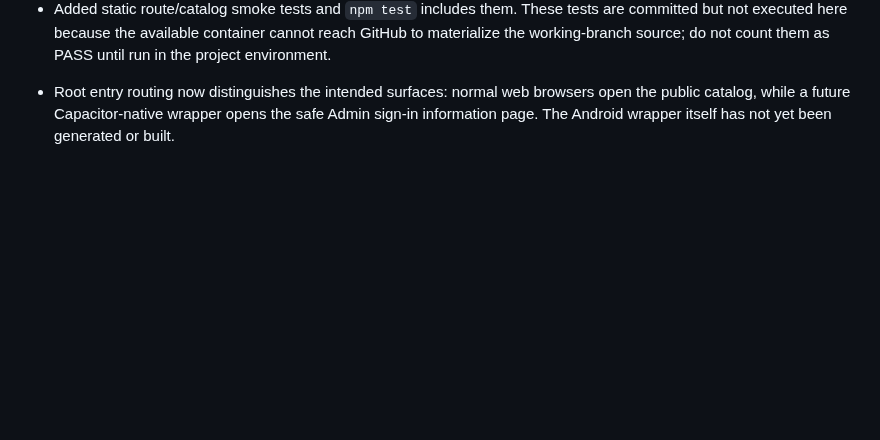
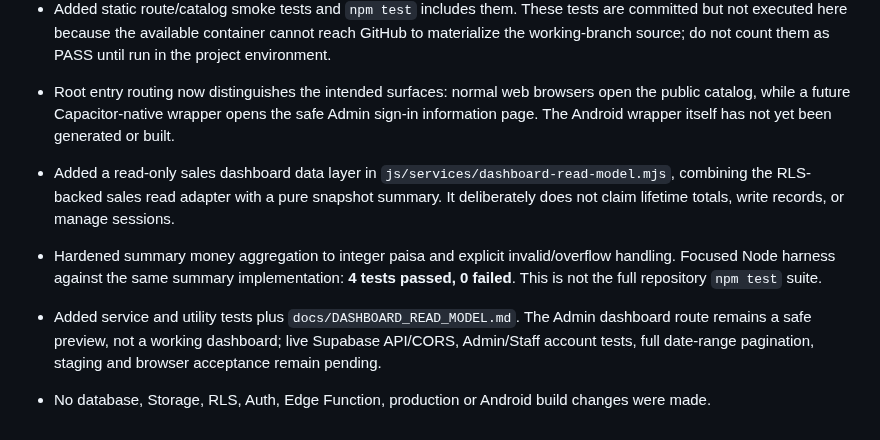
Before and after one commit to AdeelMobile/adeelmobile, a Markdown page: Adeel-Mobile-Installments/docs/IMPLEMENTATION_START_AUDIT.md, the part around the change. Rendered like a GitHub page; blank space fills up the shorter version.

Commit message:
Record dashboard read model and focused test evidence

```diff
--- a/Adeel-Mobile-Installments/docs/IMPLEMENTATION_START_AUDIT.md
+++ b/Adeel-Mobile-Installments/docs/IMPLEMENTATION_START_AUDIT.md
@@ -118,3 +118,8 @@ These values must be centralized/configurable and covered by boundary and roundi
 - Added static route/catalog smoke tests and `npm test` includes them. These tests are committed but not executed here because the available container cannot reach GitHub to materialize the working-branch source; do not count them as PASS until run in the project environment.
 
 - Root entry routing now distinguishes the intended surfaces: normal web browsers open the public catalog, while a future Capacitor-native wrapper opens the safe Admin sign-in information page. The Android wrapper itself has not yet been generated or built.
+
+- Added a read-only sales dashboard data layer in `js/services/dashboard-read-model.mjs`, combining the RLS-backed sales read adapter with a pure snapshot summary. It deliberately does not claim lifetime totals, write records, or manage sessions.
+- Hardened summary money aggregation to integer paisa and explicit invalid/overflow handling. Focused Node harness against the same summary implementation: **4 tests passed, 0 failed**. This is not the full repository `npm test` suite.
+- Added service and utility tests plus `docs/DASHBOARD_READ_MODEL.md`. The Admin dashboard route remains a safe preview, not a working dashboard; live Supabase API/CORS, Admin/Staff account tests, full date-range pagination, staging and browser acceptance remain pending.
+- No database, Storage, RLS, Auth, Edge Function, production or Android build changes were made.
```
